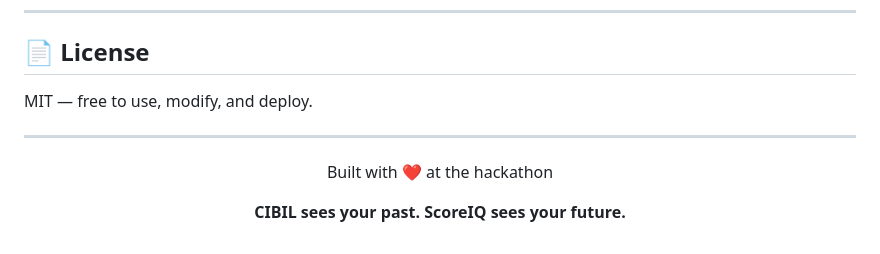
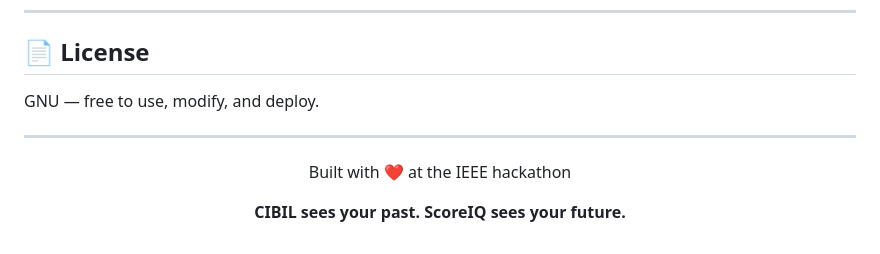
Before and after one commit to IVAN-GOEL/scoreiq.ai, a Markdown page: README.md, the part around one of its changes. Drawn GitHub-style.

```diff
--- a/README.md
+++ b/README.md
@@ -250,13 +251,13 @@ ScoreIQ integrates with [Setu AA](https://setu.co) — the RBI-approved Account
 
 ## 📄 License
 
-MIT — free to use, modify, and deploy.
+GNU — free to use, modify, and deploy.
 
 ---
 
 <div align="center">
 
-Built with ❤️ at the hackathon
+Built with ❤️ at the IEEE hackathon
 
 **CIBIL sees your past. ScoreIQ sees your future.**
 
```
Also changed, not shown: other parts of README.md (+1 -0 lines).
